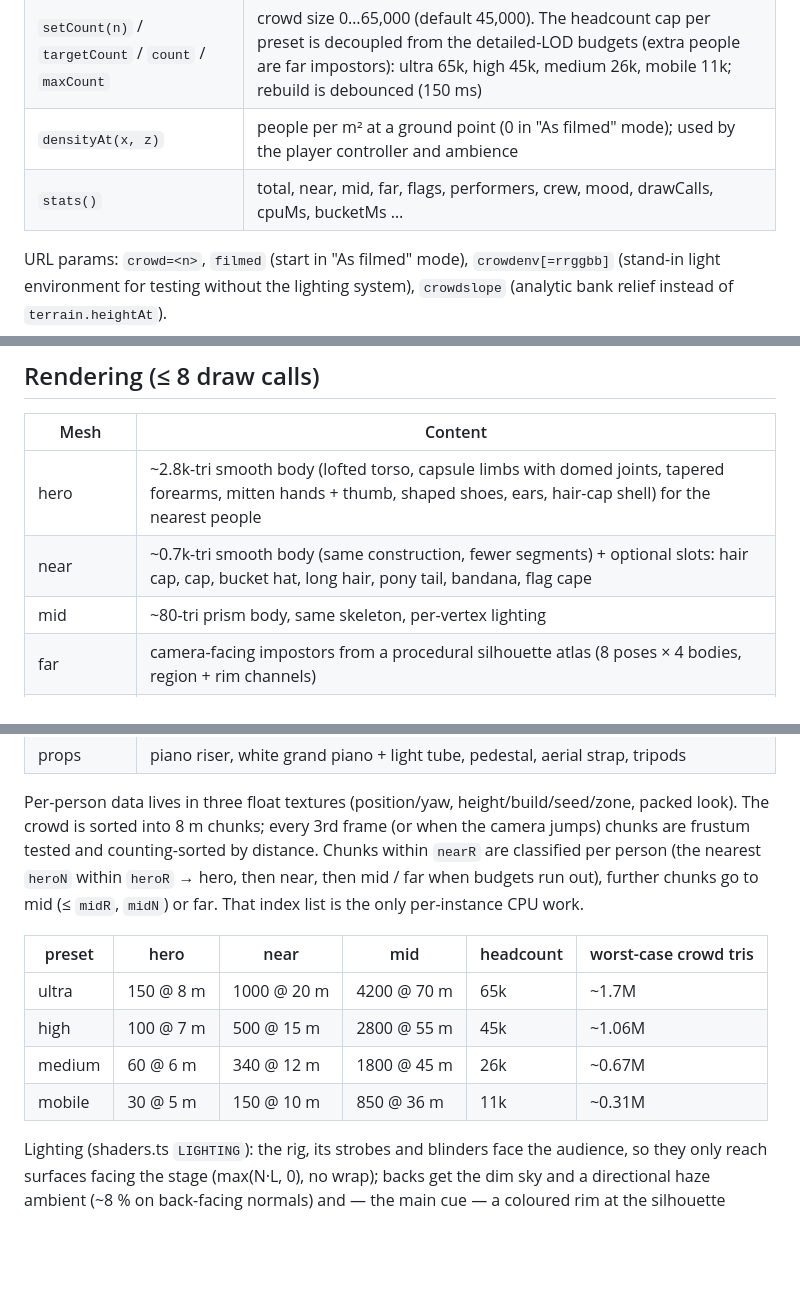
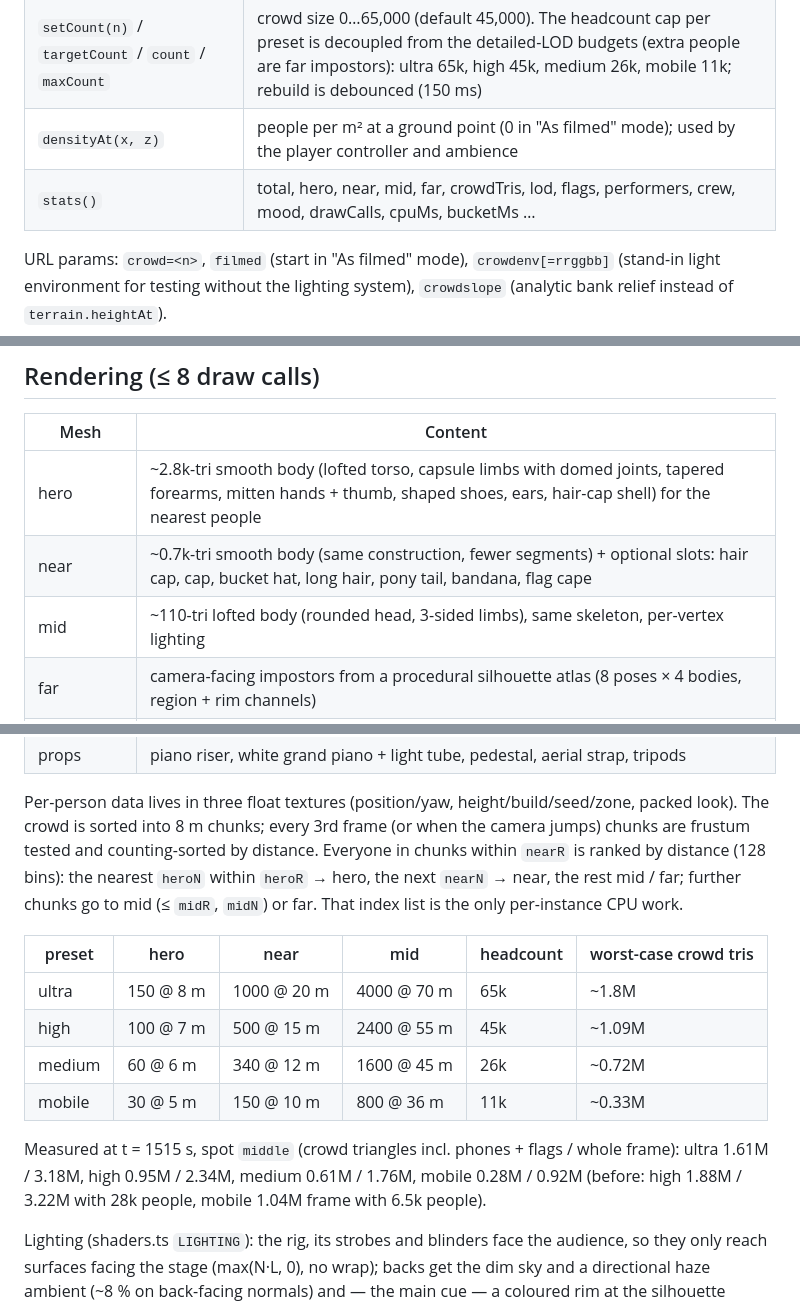
Before and after one commit to markkorbee-commits/Q-Crashers, a Markdown page: src/crowd/README.md, 3 parts joined by grey strips. GitHub-like rendering; blank space fills up the shorter version.

Commit message:
Crowd round-1 QA fixes: rim-lit Tribe, hero LOD, 45k headcount, performer staging
- Lighting: rig/strobes/blinders reach only stage-facing surfaces (no wrap), haze ambient
  directional (~7 % on backs), wash floor 0.05, sky dome occluded on flanks, flash kept on the
  stage side, crowd luminance soft-capped (uLumCap ~1/3 of the set); darker night albedo/skin
- Bodies: smooth lofted hero (~2.8k tris, nearest 100 within 7 m) and near (~0.7k) LODs with
  capsule limbs, tapered forearms, mitten hands (+thumb), shoes, ears, hair-cap shells, seams,
  hems, better faces/beards; rounder ~110-tri mid LOD
- LOD: headcount decoupled from detail budgets (ultra 65k / high 45k / medium 26k / mobile 11k);
  near-range people ranked by distance for hero/near; high crowd 0.95M tris (was 1.88M),
  mobile 0.28M
- Crowd behaviour: ~1 m personal bubble, fewer stares, steeper arms in the packed pit, real
  seated pose for the piano hush, flags lowered/furled next to the viewer, no carriers at the
  named viewpoints or the pit front centre
- Phones: 7x15 cm dim 'video' screens, flashlight LEDs, lighter flames, energy-conserving
  sub-pixel dots, fogged
- Performers: MC works upstage of the pyro line with a follow spot, tight lantern horseshoe
  around the lead, small framed warm lanterns that light their bearers, pianist key light,
  windows read from crowd/performer show cues (2026 defaults as fallback)

Co-Authored-By: Claude Opus 5.5 <noreply@anthropic.com>
Claude-Session: https://claude.ai/code/session_01V4HaWwXkfyxR1ep66xAS34

```diff
--- a/src/crowd/README.md
+++ b/src/crowd/README.md
@@ -9,7 +9,7 @@ The Tribe that the 2026 Endshow never had, plus everyone who *was* on the ground
 | `populated: boolean` / `setPopulated(on)` | `true` = Tribe mode ("As it should have been"), `false` = the empty grounds "As filmed" (crowd hidden, crew shown) |
 | `setCount(n)` / `targetCount` / `count` / `maxCount` | crowd size 0…65,000 (default 45,000). The headcount cap per preset is decoupled from the detailed-LOD budgets (extra people are far impostors): ultra 65k, high 45k, medium 26k, mobile 11k; rebuild is debounced (150 ms) |
 | `densityAt(x, z)` | people per m² at a ground point (0 in "As filmed" mode); used by the player controller and ambience |
-| `stats()` | total, near, mid, far, flags, performers, crew, mood, drawCalls, cpuMs, bucketMs … |
+| `stats()` | total, hero, near, mid, far, crowdTris, lod, flags, performers, crew, mood, drawCalls, cpuMs, bucketMs … |
 
 URL params: `crowd=<n>`, `filmed` (start in "As filmed" mode), `crowdenv[=rrggbb]` (stand-in light
 environment for testing without the lighting system), `crowdslope` (analytic bank relief instead of
@@ -21,7 +21,7 @@ environment for testing without the lighting system), `crowdslope` (analytic ban
 |---|---|
 | hero | ~2.8k-tri smooth body (lofted torso, capsule limbs with domed joints, tapered forearms, mitten hands + thumb, shaped shoes, ears, hair-cap shell) for the nearest people |
 | near | ~0.7k-tri smooth body (same construction, fewer segments) + optional slots: hair cap, cap, bucket hat, long hair, pony tail, bandana, flag cape |
-| mid | ~80-tri prism body, same skeleton, per-vertex lighting |
+| mid | ~110-tri lofted body (rounded head, 3-sided limbs), same skeleton, per-vertex lighting |
 | far | camera-facing impostors from a procedural silhouette atlas (8 poses × 4 bodies, region + rim channels) |
 | flags | pole + waving cloth attached to the carrier's hand; lowered away from and furled next to a viewer |
 | phones | 7 × 15 cm screens showing a dim "video of the stage", flashlight LEDs from the stage side, lighter flames; energy-conserving sub-pixel dots, fogged |
@@ -30,16 +30,20 @@ environment for testing without the lighting system), `crowdslope` (analytic ban
 
 Per-person data lives in three float textures (position/yaw, height/build/seed/zone, packed look).
 The crowd is sorted into 8 m chunks; every 3rd frame (or when the camera jumps) chunks are frustum
-tested and counting-sorted by distance. Chunks within `nearR` are classified per person (the nearest
-`heroN` within `heroR` → hero, then near, then mid / far when budgets run out), further chunks go to
-mid (≤ `midR`, `midN`) or far. That index list is the only per-instance CPU work.
+tested and counting-sorted by distance. Everyone in chunks within `nearR` is ranked by distance
+(128 bins): the nearest `heroN` within `heroR` → hero, the next `nearN` → near, the rest mid / far;
+further chunks go to mid (≤ `midR`, `midN`) or far. That index list is the only per-instance CPU work.
 
 | preset | hero | near | mid | headcount | worst-case crowd tris |
 |---|---|---|---|---|---|
-| ultra | 150 @ 8 m | 1000 @ 20 m | 4200 @ 70 m | 65k | ~1.7M |
-| high | 100 @ 7 m | 500 @ 15 m | 2800 @ 55 m | 45k | ~1.06M |
-| medium | 60 @ 6 m | 340 @ 12 m | 1800 @ 45 m | 26k | ~0.67M |
-| mobile | 30 @ 5 m | 150 @ 10 m | 850 @ 36 m | 11k | ~0.31M |
+| ultra | 150 @ 8 m | 1000 @ 20 m | 4000 @ 70 m | 65k | ~1.8M |
+| high | 100 @ 7 m | 500 @ 15 m | 2400 @ 55 m | 45k | ~1.09M |
+| medium | 60 @ 6 m | 340 @ 12 m | 1600 @ 45 m | 26k | ~0.72M |
+| mobile | 30 @ 5 m | 150 @ 10 m | 800 @ 36 m | 11k | ~0.33M |
+
+Measured at t = 1515 s, spot `middle` (crowd triangles incl. phones + flags / whole frame):
+ultra 1.61M / 3.18M, high 0.95M / 2.34M, medium 0.61M / 1.76M, mobile 0.28M / 0.92M
+(before: high 1.88M / 3.22M with 28k people, mobile 1.04M frame with 6.5k people).
 
 Lighting (shaders.ts `LIGHTING`): the rig, its strobes and blinders face the audience, so they only
 reach surfaces facing the stage (max(N·L, 0), no wrap); backs get the dim sky and a directional haze
```
